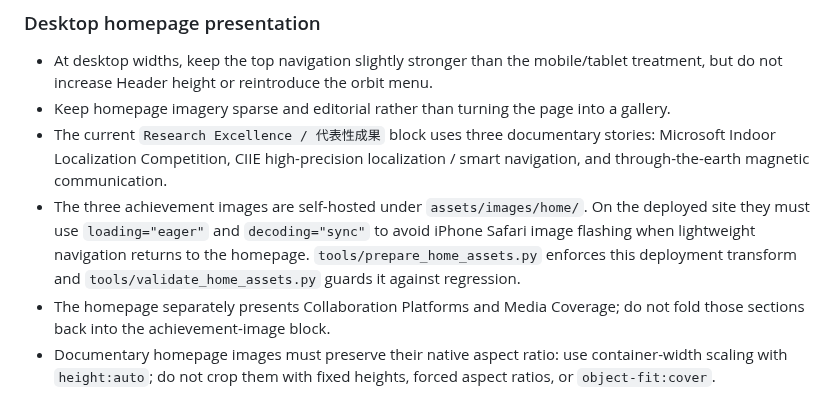
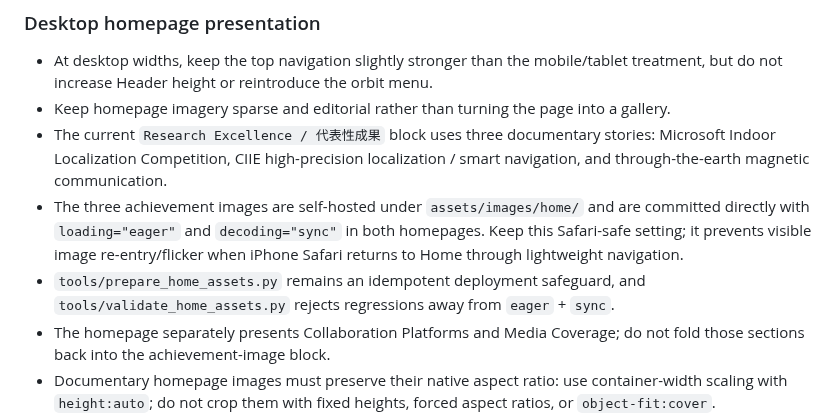
Before and after one commit to TJPAI/pai-web, a Markdown page: MAINTENANCE.md, the part around the change. Rendered like a GitHub page.

Commit message:
Document homepage Safari-safe loading as source-level contract

```diff
--- a/MAINTENANCE.md
+++ b/MAINTENANCE.md
@@ -50,7 +50,8 @@ The canonical static PAI mark is `assets/images/brand/pai-logo.svg`; Header bran
 - At desktop widths, keep the top navigation slightly stronger than the mobile/tablet treatment, but do not increase Header height or reintroduce the orbit menu.
 - Keep homepage imagery sparse and editorial rather than turning the page into a gallery.
 - The current `Research Excellence / 代表性成果` block uses three documentary stories: Microsoft Indoor Localization Competition, CIIE high-precision localization / smart navigation, and through-the-earth magnetic communication.
-- The three achievement images are self-hosted under `assets/images/home/`. On the deployed site they must use `loading="eager"` and `decoding="sync"` to avoid iPhone Safari image flashing when lightweight navigation returns to the homepage. `tools/prepare_home_assets.py` enforces this deployment transform and `tools/validate_home_assets.py` guards it against regression.
+- The three achievement images are self-hosted under `assets/images/home/` and are committed directly with `loading="eager"` and `decoding="sync"` in both homepages. Keep this Safari-safe setting; it prevents visible image re-entry/flicker when iPhone Safari returns to Home through lightweight navigation.
+- `tools/prepare_home_assets.py` remains an idempotent deployment safeguard, and `tools/validate_home_assets.py` rejects regressions away from `eager` + `sync`.
 - The homepage separately presents Collaboration Platforms and Media Coverage; do not fold those sections back into the achievement-image block.
 - Documentary homepage images must preserve their native aspect ratio: use container-width scaling with `height:auto`; do not crop them with fixed heights, forced aspect ratios, or `object-fit:cover`.
 - Keep the verified external source-page links on the achievement figures for provenance; do not hotlink display images from external sites.
```
